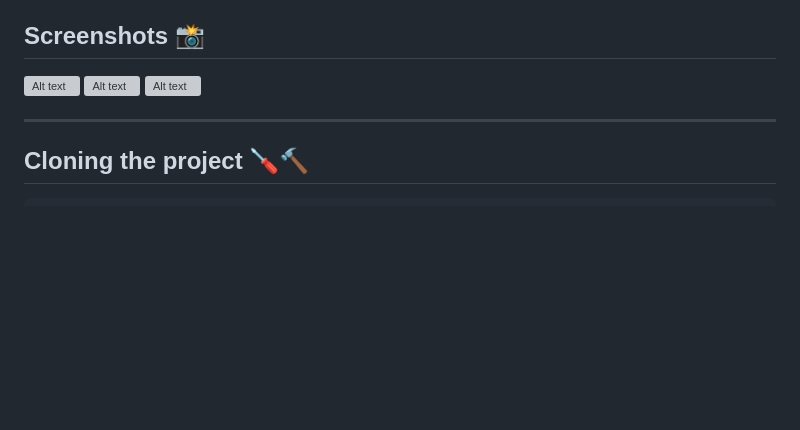
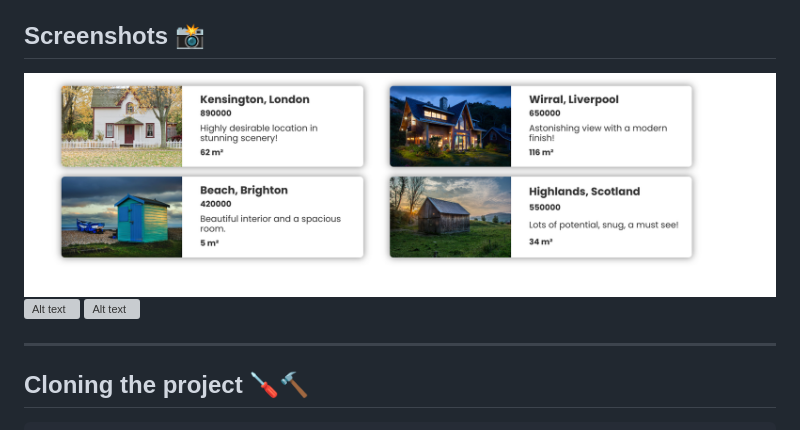
Before and after one commit to MastooraTurkmen/Houses-for-Sale, a Markdown page: README.md, the part around the change. GitHub-like rendering; blank space fills up the shorter version; grey boxes are pictures that could not be loaded.

Commit message:
screenshots

```diff
--- a/README.md
+++ b/README.md
@@ -14,7 +14,7 @@ This is a simple House Project. In this project I used following methodes:
 
 ## Screenshots 📸
 
-![Alt text](image.png)
+![Alt text](screenshot.png)
 ![Alt text](image-1.png)
 ![Alt text](image-2.png)
 
```
